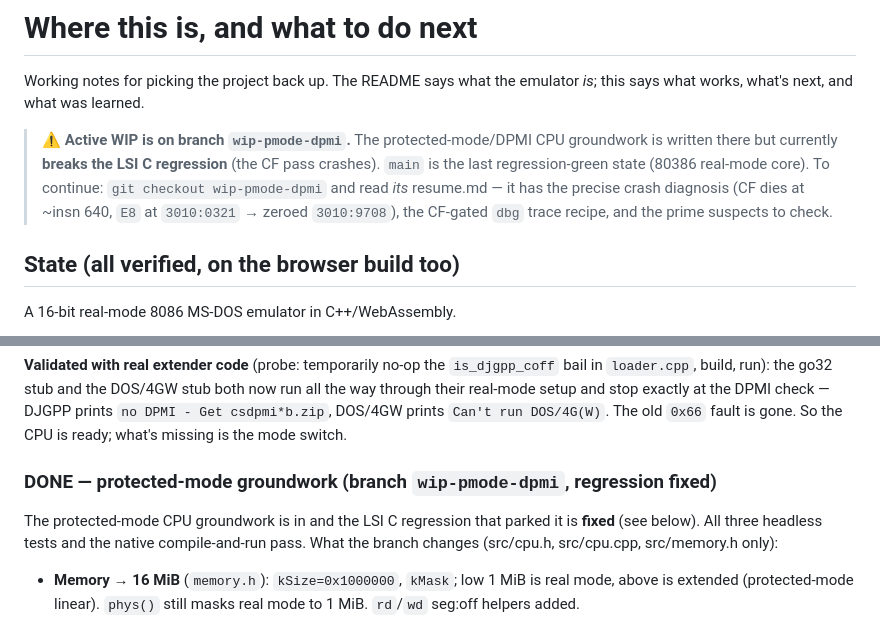
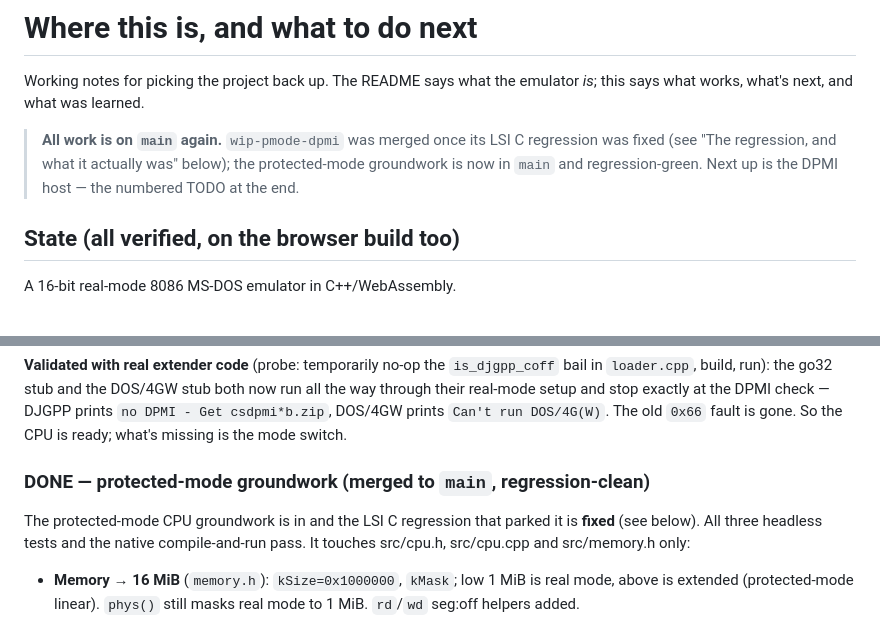
Before and after one commit to yomei-o/dos_emu_cpp, a Markdown page: resume.md, 2 parts joined by grey strips. Rendered like a GitHub page.

Commit message:
resume: main is the working branch again, wip-pmode-dpmi is merged
Co-Authored-By: Claude Opus 5 (1M context) <noreply@anthropic.com>

```diff
--- a/resume.md
+++ b/resume.md
@@ -3,12 +3,10 @@
 Working notes for picking the project back up. The README says what the emulator
 *is*; this says what works, what's next, and what was learned.
 
-> **⚠️ Active WIP is on branch `wip-pmode-dpmi`.** The protected-mode/DPMI CPU
-> groundwork is written there but currently **breaks the LSI C regression** (the CF
-> pass crashes). `main` is the last regression-green state (80386 real-mode core).
-> To continue: `git checkout wip-pmode-dpmi` and read *its* resume.md — it has the
-> precise crash diagnosis (CF dies at ~insn 640, `E8` at `3010:0321` → zeroed
-> `3010:9708`), the CF-gated `dbg` trace recipe, and the prime suspects to check.
+> **All work is on `main` again.** `wip-pmode-dpmi` was merged once its LSI C
+> regression was fixed (see "The regression, and what it actually was" below);
+> the protected-mode groundwork is now in `main` and regression-green. Next up is
+> the DPMI host — the numbered TODO at the end.
 
 ## State (all verified, on the browser build too)
 
@@ -67,11 +65,11 @@ all the way through their real-mode setup and stop exactly at the DPMI check —
 DJGPP prints `no DPMI - Get csdpmi*b.zip`, DOS/4GW prints `Can't run DOS/4G(W)`.
 The old `0x66` fault is gone. So the CPU is ready; what's missing is the mode switch.
 
-### DONE — protected-mode groundwork (branch `wip-pmode-dpmi`, regression fixed)
+### DONE — protected-mode groundwork (merged to `main`, regression-clean)
 
 The protected-mode CPU groundwork is in and the LSI C regression that parked it is
 **fixed** (see below). All three headless tests and the native compile-and-run pass.
-What the branch changes (src/cpu.h, src/cpu.cpp, src/memory.h only):
+It touches src/cpu.h, src/cpu.cpp and src/memory.h only:
 
 - **Memory → 16 MiB** (`memory.h`): `kSize=0x1000000`, `kMask`; low 1 MiB is real
   mode, above is extended (protected-mode linear). `phys()` still masks real mode to
```
